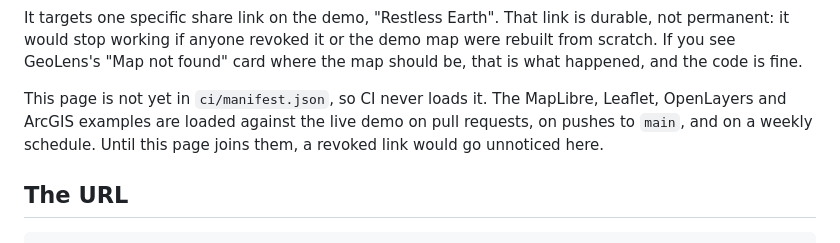
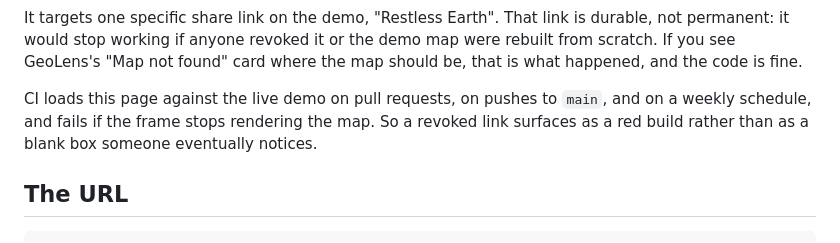
Before and after one commit to geolens-io/geolens-examples, a Markdown page: embed/README.md, the part around the change. Drawn GitHub-style.

```diff
--- a/embed/README.md
+++ b/embed/README.md
@@ -13,10 +13,10 @@ durable, not permanent: it would stop working if anyone revoked it or the demo
 map were rebuilt from scratch. If you see GeoLens's "Map not found" card where
 the map should be, that is what happened, and the code is fine.
 
-This page is not yet in `ci/manifest.json`, so CI never loads it. The MapLibre,
-Leaflet, OpenLayers and ArcGIS examples are loaded against the live demo on
-pull requests, on pushes to `main`, and on a weekly schedule. Until this page
-joins them, a revoked link would go unnoticed here.
+CI loads this page against the live demo on pull requests, on pushes to `main`,
+and on a weekly schedule, and fails if the frame stops rendering the map. So a
+revoked link surfaces as a red build rather than as a blank box someone
+eventually notices.
 
 ## The URL
 
```
Also changed, not shown: README.md (+5 -2 lines), assets/embed-iframe.jpg (added), assets/typescript-catalog-map.jpg (added), 9 other files.
